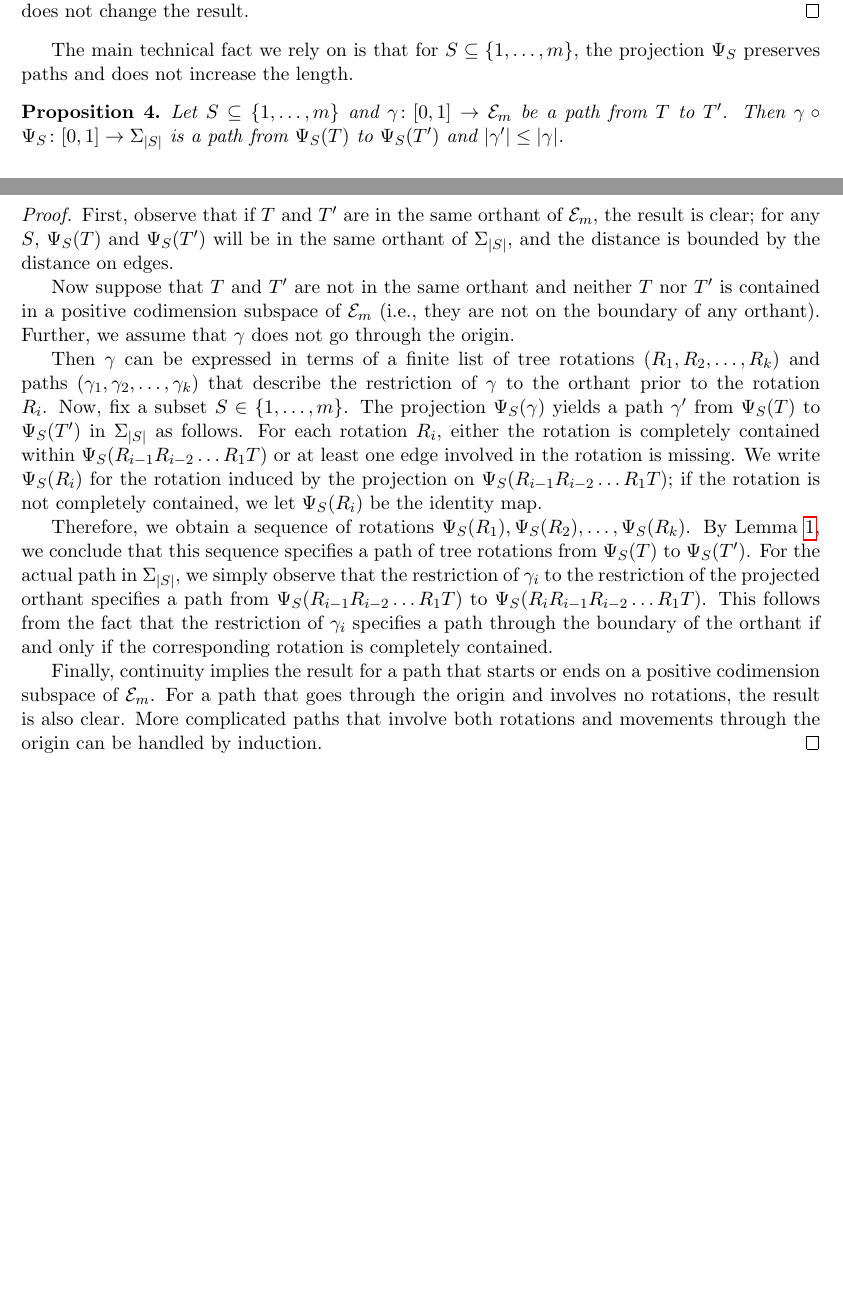
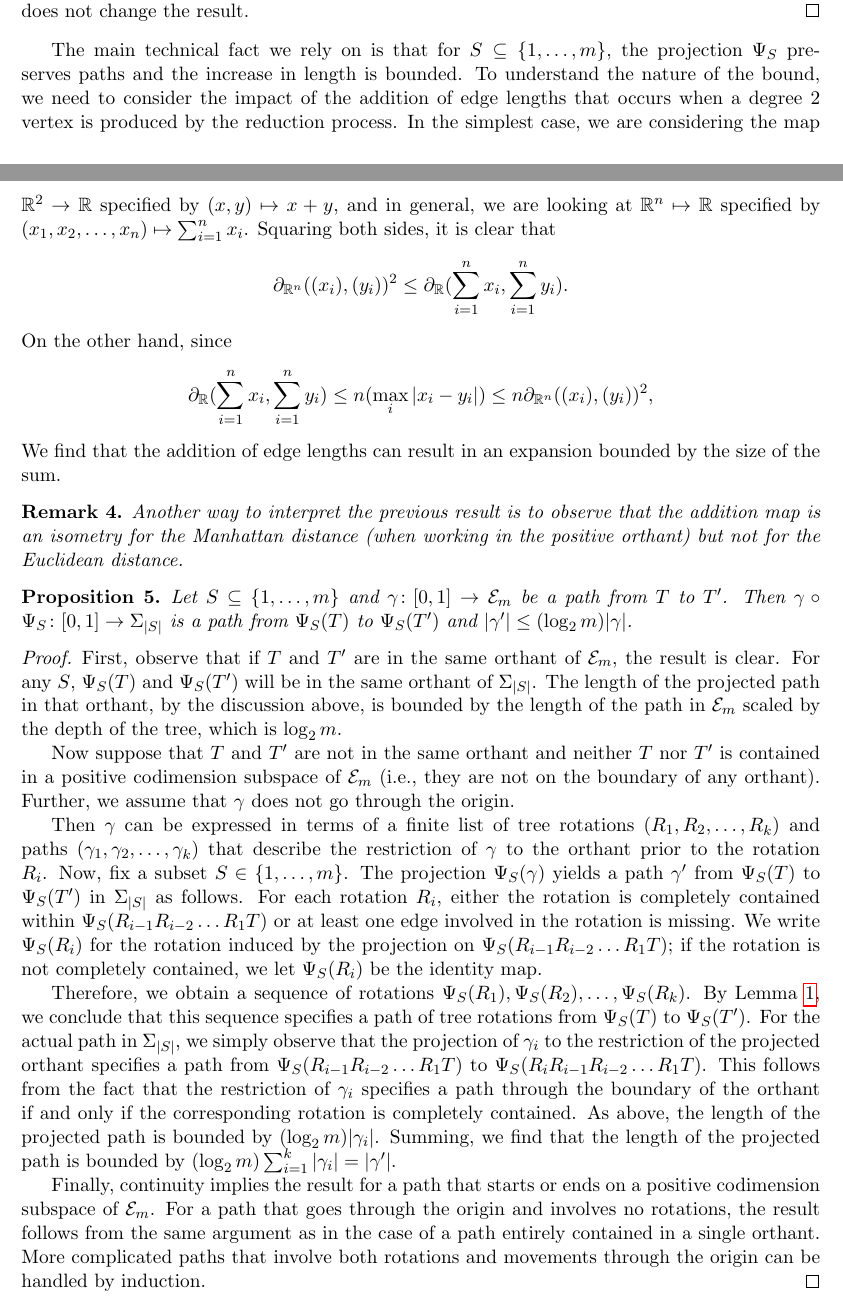
Before and after one commit to RabadanLab/EvoMod, a LaTeX paper (doc/arxiv/main.tex): two parts of pages 15 and 16 of 29 before the commit and two parts of pages 15 and 16 of 30 after it, joined at a grey line, cut so that both start at the same text, the shorter picture padded with empty space. Compiled offline with pdfLaTeX.

Commit message:
Correct bound
Include correction for taxicab distance.

```diff
--- a/doc/arxiv/main.tex
+++ b/doc/arxiv/main.tex
@@ -17,6 +17,7 @@
 \newtheorem{lemma}{Lemma}
 \newtheorem{definition}{Definition}
 \newtheorem{proposition}[theorem]{Proposition}
+\newtheorem{remark}[theorem]{Remark}
 \newtheorem{warning}[theorem]{Warning}
 \newcommand{\CAT}{\textrm{CAT}}
 \newcommand{\BHV}{\textrm{BHV}}
@@ -601,15 +602,30 @@ Consider the polygon corresponding to $T$; if the rotation is not completely con
 On the other hand, if the rotation is completely contained, then the relevant quadrilateral is present in both $\Psi_S(T)$ and $T$, and so performing it before or after applying $\Psi_S$ does not change the result.
 \end{proof}
 
-The main technical fact we rely on is that for $S \subseteq \{1,\ldots,m\}$, the projection $\Psi_S$ preserves paths and does not increase the length.
+The main technical fact we rely on is that for $S \subseteq \{1,\ldots,m\}$, the projection $\Psi_S$ preserves paths and the increase in length is bounded.
+To understand the nature of the bound, we need to consider the impact of the addition of edge lengths that occurs when a degree 2 vertex is produced by the reduction process.
+In the simplest case, we are considering the map $\mathbb{R}^2 \to \mathbb{R}$ specified by $(x,y) \mapsto x+y$, and in general, we are looking at $\mathbb{R}^n \mapsto \mathbb{R}$ specified by $(x_1, x_2, \ldots, x_n) \mapsto \sum_{i=1}^n x_i$.
+Squaring both sides, it is clear that
+\[
+\partial_{\mathbb{R}^n}((x_i), (y_i))^2 \leq \partial_{\mathbb{R}}(\sum_{i=1}^n x_i, \sum_{i=1}^n y_i).
+\]
+On the other hand, since
+\[
+\partial_{\mathbb{R}}(\sum_{i=1}^n x_i, \sum_{i=1}^n y_i) \leq n(\max_i |x_i - y_i|) \leq n \partial_{\mathbb{R}^n}((x_i), (y_i))^2,
+\]
+We find that the addition of edge lengths can result in an expansion bounded by the size of the sum.
+
+\begin{remark}
+Another way to interpret the previous result is to observe that the addition map is an isometry for the Manhattan distance (when working in the positive orthant) but not for the Euclidean distance.
+\end{remark}
 
 \begin{proposition}\label{prop:projcont}
 Let $S \subseteq \{1,\ldots,m\}$ and $\gamma \colon [0,1] \to \aE_m$ be a path from $T$ to $T'$.
-Then $\gamma \circ \Psi_S \colon [0,1] \to \Sigma_{|S|}$ is a path from $\Psi_S(T)$ to $\Psi_S(T')$ and $|\gamma'| \leq |\gamma|$.
+Then $\gamma \circ \Psi_S \colon [0,1] \to \Sigma_{|S|}$ is a path from $\Psi_S(T)$ to $\Psi_S(T')$ and $|\gamma'| \leq (\log_2 m) |\gamma|$.
 \end{proposition}
 
 \begin{proof}
-First, observe that if $T$ and $T'$ are in the same orthant of $\aE_m$, the result is clear; for any $S$, $\Psi_S(T)$ and $\Psi_S(T')$ will be in the same orthant of $\Sigma_{|S|}$, and the distance is bounded by the distance on edges.
+First, observe that if $T$ and $T'$ are in the same orthant of $\aE_m$, the result is clear.  For any $S$, $\Psi_S(T)$ and $\Psi_S(T')$ will be in the same orthant of $\Sigma_{|S|}$.  The length of the projected path in that orthant, by the discussion above, is bounded by the length of the path in $\aE_m$ scaled by the depth of the tree, which is $\log_2 m$.
 
 Now suppose that $T$ and $T'$ are not in the same orthant and neither $T$ nor $T'$ is contained in a positive codimension subspace of $\aE_m$ (i.e., they are not on the boundary of any orthant).
 Further, we assume that $\gamma$ does not go through the origin.
@@ -622,9 +638,9 @@ We write $\Psi_S(R_i)$ for the rotation induced by the projection on $\Psi_S(R_{
 
 Therefore, we obtain a sequence of rotations $\Psi_S(R_1), \Psi_S(R_2), \ldots, \Psi_S(R_k)$.
 By Lemma~\ref{lem:rotprojcom}, we conclude that this sequence specifies a path of tree rotations from $\Psi_S(T)$ to $\Psi_S(T')$.
-For the actual path in $\Sigma_{|S|}$, we simply observe that the restriction of $\gamma_i$ to the restriction of the projected orthant specifies a path from $\Psi_S(R_{i-1} R_{i-2} \ldots R_1 T)$ to $\Psi_S(R_i R_{i-1} R_{i-2} \ldots R_1 T)$.  This follows from the fact that the restriction of $\gamma_i$ specifies a path through the boundary of the orthant if and only if the corresponding rotation is completely contained.
+For the actual path in $\Sigma_{|S|}$, we simply observe that the projection of $\gamma_i$ to the restriction of the projected orthant specifies a path from $\Psi_S(R_{i-1} R_{i-2} \ldots R_1 T)$ to $\Psi_S(R_i R_{i-1} R_{i-2} \ldots R_1 T)$.  This follows from the fact that the restriction of $\gamma_i$ specifies a path through the boundary of the orthant if and only if the corresponding rotation is completely contained.  As above, the length of the projected path is bounded by $(\log_2 m) |\gamma_i|$.  Summing, we find that the length of the projected path is bounded by $(\log_2 m) \sum_{i=1}^k |\gamma_i| = |\gamma'|$.
 
-Finally, continuity implies the result for a path that starts or ends on a positive codimension subspace of $\aE_m$.  For a path that goes through the origin and involves no rotations, the result is also clear.  More complicated paths that involve both rotations and movements through the origin can be handled by induction.
+Finally, continuity implies the result for a path that starts or ends on a positive codimension subspace of $\aE_m$.  For a path that goes through the origin and involves no rotations, the result follows from the same argument as in the case of a path entirely contained in a single orthant.  More complicated paths that involve both rotations and movements through the origin can be handled by induction.
 \end{proof}
 
 Using this, we can now easily prove the next two theorems that provide the theoretical support for the use of tree dimensionality reduction.
```
Also changed, not shown: doc/arxiv/main.pdf, doc/arxiv/main.tex (21 more changed lines).
